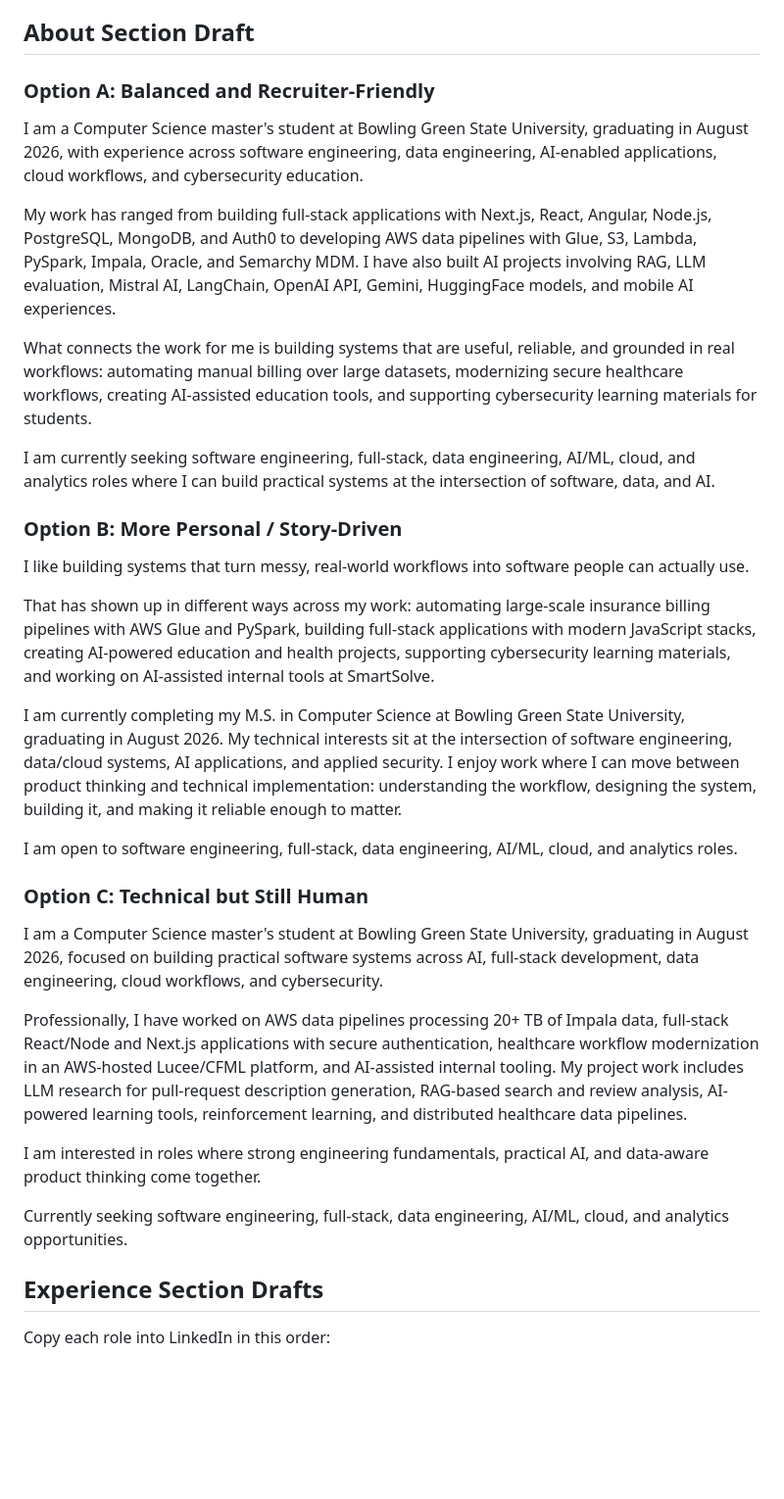
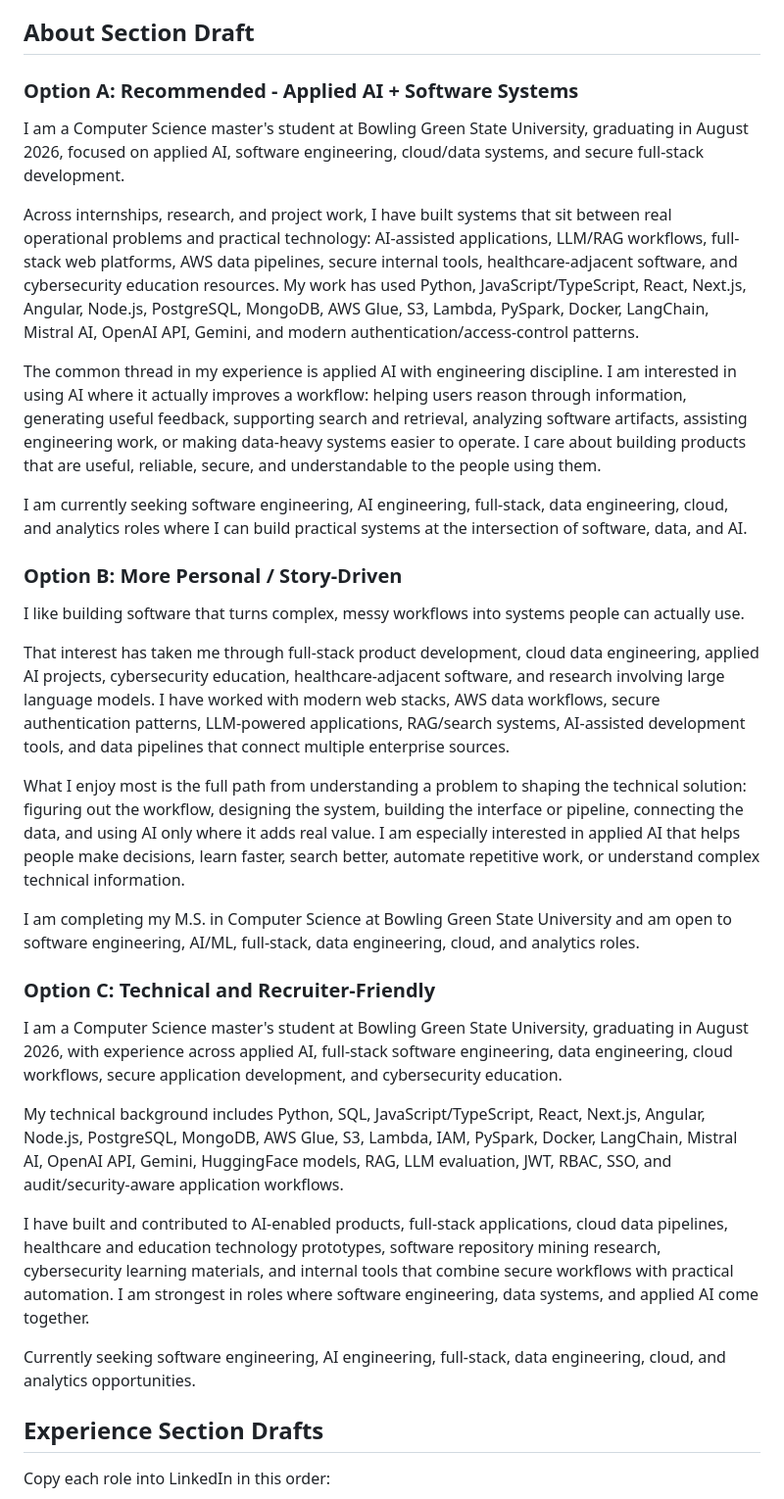
Before and after one commit to aryanmiriyala/My-Resume, a Markdown page: career-materials/linkedin-profile-master.md, the part around the change. Shown at 98% size. Rendered like a GitHub page; blank space fills up the shorter version.

Commit message:
Revise LinkedIn about drafts

```diff
--- a/career-materials/linkedin-profile-master.md
+++ b/career-materials/linkedin-profile-master.md
@@ -29,35 +29,35 @@ Tone:
 
 ## About Section Draft
 
-### Option A: Balanced and Recruiter-Friendly
+### Option A: Recommended - Applied AI + Software Systems
 
-I am a Computer Science master's student at Bowling Green State University, graduating in August 2026, with experience across software engineering, data engineering, AI-enabled applications, cloud workflows, and cybersecurity education.
+I am a Computer Science master's student at Bowling Green State University, graduating in August 2026, focused on applied AI, software engineering, cloud/data systems, and secure full-stack development.
 
-My work has ranged from building full-stack applications with Next.js, React, Angular, Node.js, PostgreSQL, MongoDB, and Auth0 to developing AWS data pipelines with Glue, S3, Lambda, PySpark, Impala, Oracle, and Semarchy MDM. I have also built AI projects involving RAG, LLM evaluation, Mistral AI, LangChain, OpenAI API, Gemini, HuggingFace models, and mobile AI experiences.
+Across internships, research, and project work, I have built systems that sit between real operational problems and practical technology: AI-assisted applications, LLM/RAG workflows, full-stack web platforms, AWS data pipelines, secure internal tools, healthcare-adjacent software, and cybersecurity education resources. My work has used Python, JavaScript/TypeScript, React, Next.js, Angular, Node.js, PostgreSQL, MongoDB, AWS Glue, S3, Lambda, PySpark, Docker, LangChain, Mistral AI, OpenAI API, Gemini, and modern authentication/access-control patterns.
 
-What connects the work for me is building systems that are useful, reliable, and grounded in real workflows: automating manual billing over large datasets, modernizing secure healthcare workflows, creating AI-assisted education tools, and supporting cybersecurity learning materials for students.
+The common thread in my experience is applied AI with engineering discipline. I am interested in using AI where it actually improves a workflow: helping users reason through information, generating useful feedback, supporting search and retrieval, analyzing software artifacts, assisting engineering work, or making data-heavy systems easier to operate. I care about building products that are useful, reliable, secure, and understandable to the people using them.
 
-I am currently seeking software engineering, full-stack, data engineering, AI/ML, cloud, and analytics roles where I can build practical systems at the intersection of software, data, and AI.
+I am currently seeking software engineering, AI engineering, full-stack, data engineering, cloud, and analytics roles where I can build practical systems at the intersection of software, data, and AI.
 
 ### Option B: More Personal / Story-Driven
 
-I like building systems that turn messy, real-world workflows into software people can actually use.
+I like building software that turns complex, messy workflows into systems people can actually use.
 
-That has shown up in different ways across my work: automating large-scale insurance billing pipelines with AWS Glue and PySpark, building full-stack applications with modern JavaScript stacks, creating AI-powered education and health projects, supporting cybersecurity learning materials, and working on AI-assisted internal tools at SmartSolve.
+That interest has taken me through full-stack product development, cloud data engineering, applied AI projects, cybersecurity education, healthcare-adjacent software, and research involving large language models. I have worked with modern web stacks, AWS data workflows, secure authentication patterns, LLM-powered applications, RAG/search systems, AI-assisted development tools, and data pipelines that connect multiple enterprise sources.
 
-I am currently completing my M.S. in Computer Science at Bowling Green State University, graduating in August 2026. My technical interests sit at the intersection of software engineering, data/cloud systems, AI applications, and applied security. I enjoy work where I can move between product thinking and technical implementation: understanding the workflow, designing the system, building it, and making it reliable enough to matter.
+What I enjoy most is the full path from understanding a problem to shaping the technical solution: figuring out the workflow, designing the system, building the interface or pipeline, connecting the data, and using AI only where it adds real value. I am especially interested in applied AI that helps people make decisions, learn faster, search better, automate repetitive work, or understand complex technical information.
 
-I am open to software engineering, full-stack, data engineering, AI/ML, cloud, and analytics roles.
+I am completing my M.S. in Computer Science at Bowling Green State University and am open to software engineering, AI/ML, full-stack, data engineering, cloud, and analytics roles.
 
-### Option C: Technical but Still Human
+### Option C: Technical and Recruiter-Friendly
 
-I am a Computer Science master's student at Bowling Green State University, graduating in August 2026, focused on building practical software systems across AI, full-stack development, data engineering, cloud workflows, and cybersecurity.
+I am a Computer Science master's student at Bowling Green State University, graduating in August 2026, with experience across applied AI, full-stack software engineering, data engineering, cloud workflows, secure application development, and cybersecurity education.
 
-Professionally, I have worked on AWS data pipelines processing 20+ TB of Impala data, full-stack React/Node and Next.js applications with secure authentication, healthcare workflow modernization in an AWS-hosted Lucee/CFML platform, and AI-assisted internal tooling. My project work includes LLM research for pull-request description generation, RAG-based search and review analysis, AI-powered learning tools, reinforcement learning, and distributed healthcare data pipelines.
+My technical background includes Python, SQL, JavaScript/TypeScript, React, Next.js, Angular, Node.js, PostgreSQL, MongoDB, AWS Glue, S3, Lambda, IAM, PySpark, Docker, LangChain, Mistral AI, OpenAI API, Gemini, HuggingFace models, RAG, LLM evaluation, JWT, RBAC, SSO, and audit/security-aware application workflows.
 
-I am interested in roles where strong engineering fundamentals, practical AI, and data-aware product thinking come together.
+I have built and contributed to AI-enabled products, full-stack applications, cloud data pipelines, healthcare and education technology prototypes, software repository mining research, cybersecurity learning materials, and internal tools that combine secure workflows with practical automation. I am strongest in roles where software engineering, data systems, and applied AI come together.
 
-Currently seeking software engineering, full-stack, data engineering, AI/ML, cloud, and analytics opportunities.
+Currently seeking software engineering, AI engineering, full-stack, data engineering, cloud, and analytics opportunities.
 
 ## Experience Section Drafts
 
```
